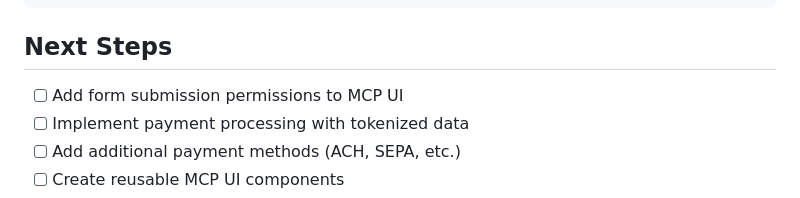
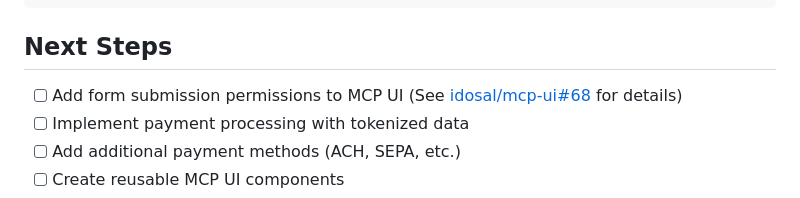
Before and after one commit to vgs-samples/vgs-agent-toolkit, a Markdown page: examples/mcp-ui-collect/README.md, the part around the change. Drawn GitHub-style.

Commit message:
Reference issue related to iframe security
Signed-off-by: Marshall Jones <marshall@vgs.io>

```diff
--- a/examples/mcp-ui-collect/README.md
+++ b/examples/mcp-ui-collect/README.md
@@ -191,7 +191,7 @@ logging.basicConfig(level=logging.DEBUG)
 
 ## Next Steps
 
-- [ ] Add form submission permissions to MCP UI
+- [ ] Add form submission permissions to MCP UI (See [idosal/mcp-ui#68](https://github.com/idosal/mcp-ui/issues/68) for details)
 - [ ] Implement payment processing with tokenized data
 - [ ] Add additional payment methods (ACH, SEPA, etc.)
 - [ ] Create reusable MCP UI components
```
